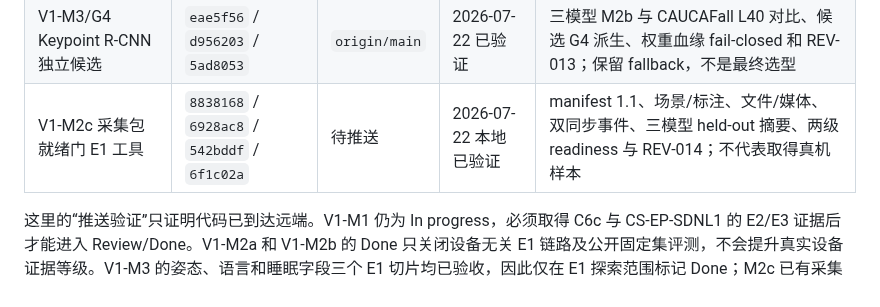
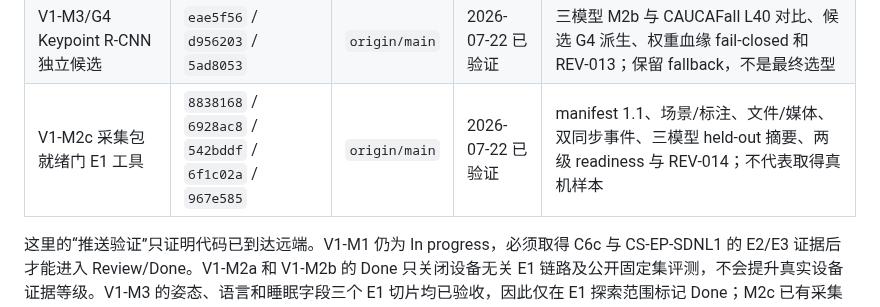
Before and after one commit to a1443356159/kangshield, a Markdown page: docs/milestones.md, the part around the change. Rendered like a GitHub page.

Commit message:
docs: record M2c readiness delivery

```diff
--- a/docs/milestones.md
+++ b/docs/milestones.md
@@ -50,7 +50,7 @@ V1 必须在 8 月 9 日结束探索。未完成的候选项默认不进入 V2
 | V1-R1 G4 跌倒运动特征 E1 工具 | `782026b` / `3defab6` | `origin/main` | 2026-07-22 已验证 | box-only 时序代理、COCO-17 质量门、fail-closed fallback、双变体正式报告和 REV-011；不代表真实 G4、跌倒判断或告警已验收 |
 | V1-R1 G4 CAUCAFall ADL 压力 | `336bbe9` / `97062d5` | `origin/main` | 2026-07-22 已验证 | CC-BY-4.0 固定 12-case、确定性准备/lock、双变体 L40 压力报告和 REV-012；只关闭公开拾物/坐下/跪地/行走子门 |
 | V1-M3/G4 Keypoint R-CNN 独立候选 | `eae5f56` / `d956203` / `5ad8053` | `origin/main` | 2026-07-22 已验证 | 三模型 M2b 与 CAUCAFall L40 对比、候选 G4 派生、权重血缘 fail-closed 和 REV-013；保留 fallback，不是最终选型 |
-| V1-M2c 采集包就绪门 E1 工具 | `8838168` / `6928ac8` / `542bddf` / `6f1c02a` | 待推送 | 2026-07-22 本地已验证 | manifest 1.1、场景/标注、文件/媒体、双同步事件、三模型 held-out 摘要、两级 readiness 与 REV-014；不代表取得真机样本 |
+| V1-M2c 采集包就绪门 E1 工具 | `8838168` / `6928ac8` / `542bddf` / `6f1c02a` / `967e585` | `origin/main` | 2026-07-22 已验证 | manifest 1.1、场景/标注、文件/媒体、双同步事件、三模型 held-out 摘要、两级 readiness 与 REV-014；不代表取得真机样本 |
 
 这里的“推送验证”只证明代码已到达远端。V1-M1 仍为 In progress，必须取得 C6c 与 CS-EP-SDNL1 的 E2/E3 证据后才能进入 Review/Done。V1-M2a 和 V1-M2b 的 Done 只关闭设备无关 E1 链路及公开固定集评测，不会提升真实设备证据等级。V1-M3 的姿态、语言和睡眠字段三个 E1 切片均已验收，因此仅在 E1 探索范围标记 Done；M2c 已有采集规程、容器时间戳工具和采集包 readiness gate，但仍没有真实 C6c 媒体或 SDNL1 字段证据。V1-R1 G4 的离线特征与 CAUCAFall 压力也只属于 E1，不能替代 C6c 正负样本、剩余居家负样本或跌倒风险/告警验收。
 
```
